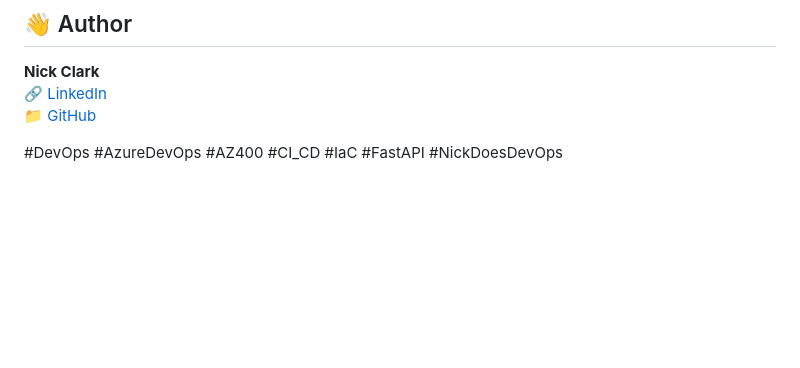
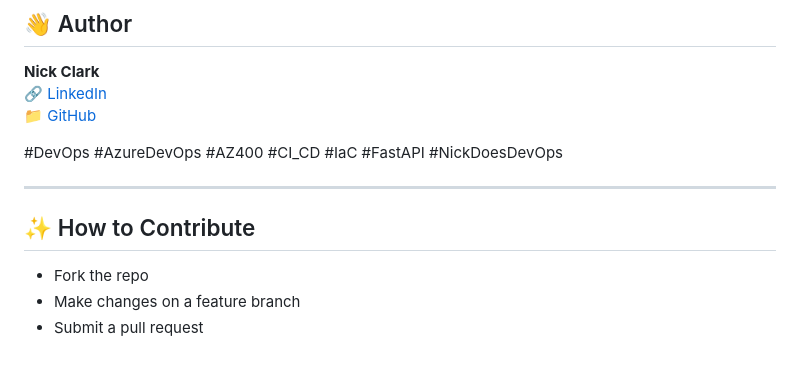
Before and after one commit to NickTheDevOpsGuy/devops-sample-projects, a Markdown page: devops-multi-stage-deployment/README.md, the part around the change. GitHub-like rendering; blank space fills up the shorter version.

```diff
--- a/devops-multi-stage-deployment/README.md
+++ b/devops-multi-stage-deployment/README.md
@@ -102,3 +102,10 @@ az deployment group create \
 📁 [GitHub](https://github.com/NickTheDevOpsGuy)
 
 #DevOps #AzureDevOps #AZ400 #CI_CD #IaC #FastAPI #NickDoesDevOps
+
+---
+
+## ✨ How to Contribute
+* Fork the repo
+* Make changes on a feature branch
+* Submit a pull request
```
